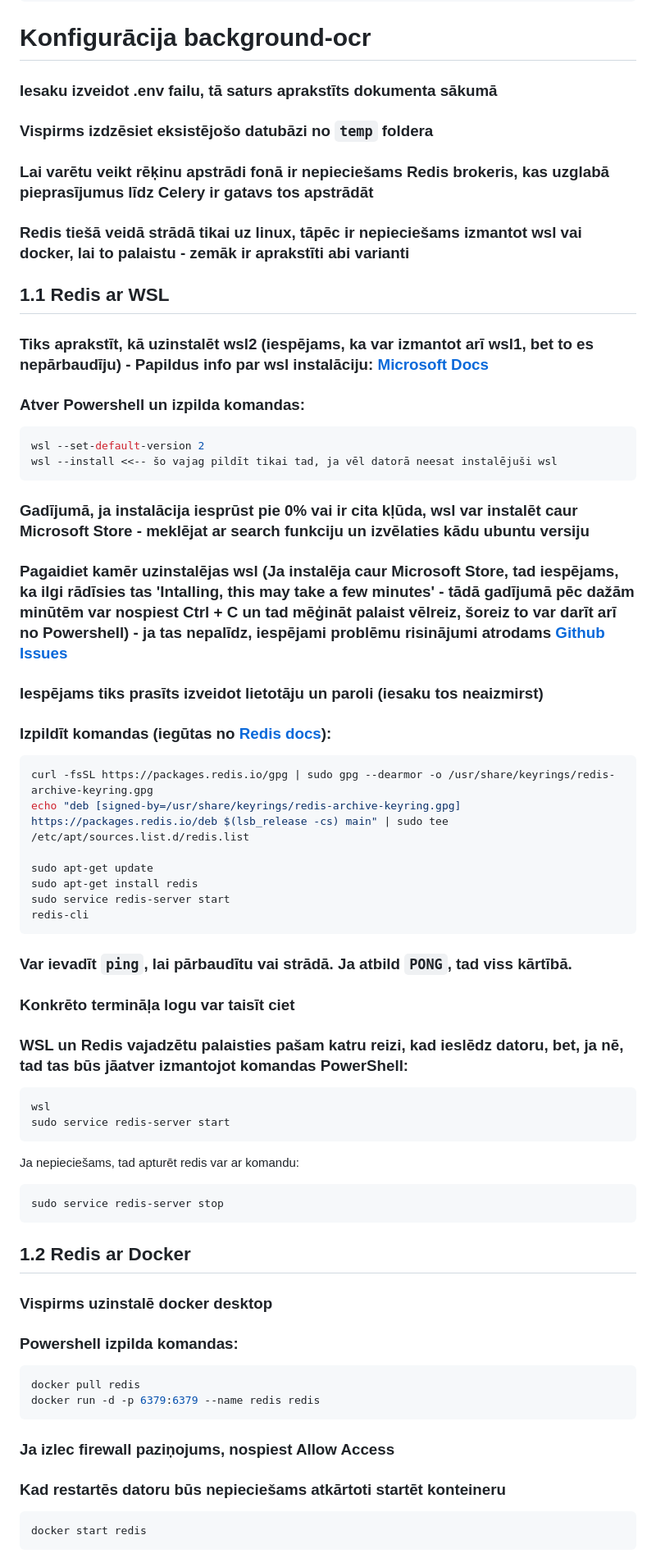
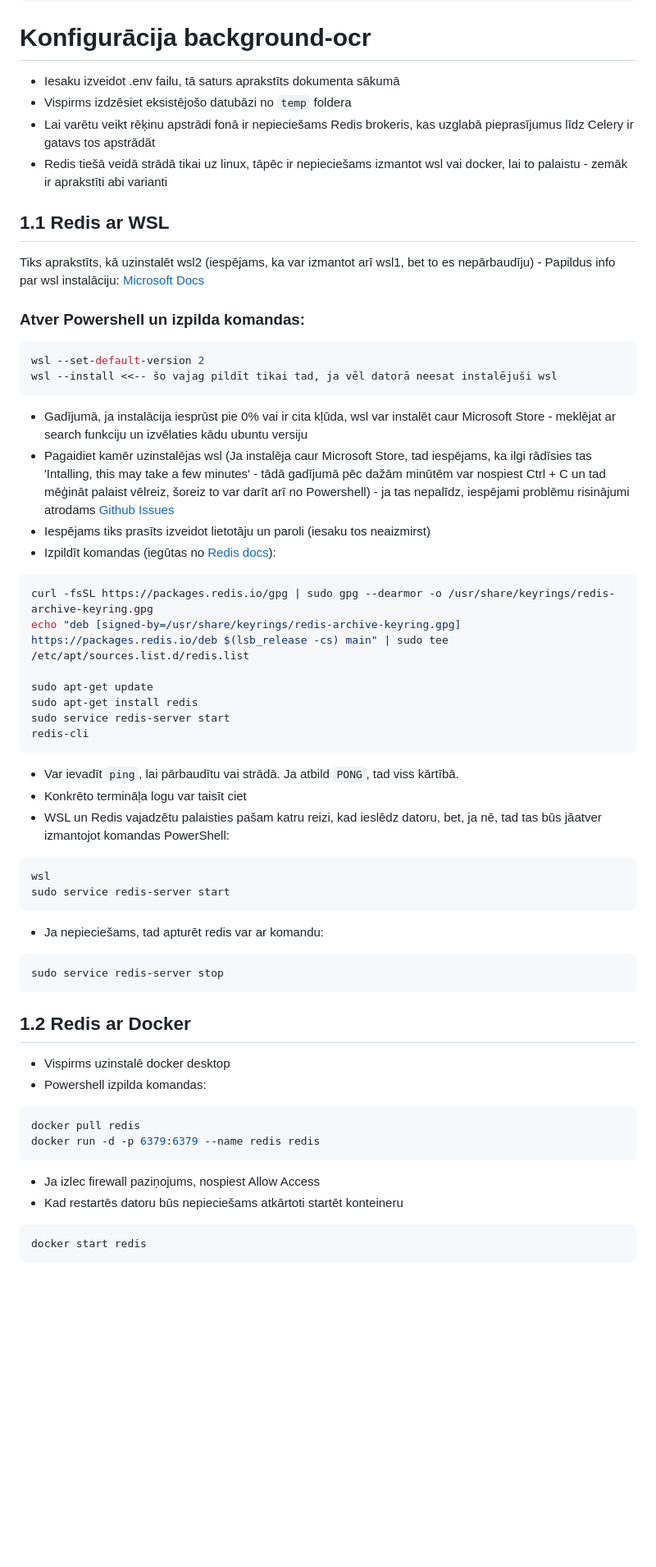
Before and after one commit to HarKemp/ProjLab, a Markdown page: README.md, the part around one of its changes. Shown at 82% size. GitHub-like rendering; blank space fills up the shorter version.

````diff
--- a/README.md
+++ b/README.md
@@ -84,23 +84,23 @@ deactivate
 ```
 
 # Konfigurācija background-ocr
-### Iesaku izveidot .env failu, tā saturs aprakstīts dokumenta sākumā
-### Vispirms izdzēsiet eksistējošo datubāzi no `temp` foldera
-### Lai varētu veikt rēķinu apstrādi fonā ir nepieciešams Redis brokeris, kas uzglabā pieprasījumus līdz Celery ir gatavs tos apstrādāt
-### Redis tiešā veidā strādā tikai uz linux, tāpēc ir nepieciešams izmantot wsl vai docker, lai to palaistu - zemāk ir aprakstīti abi varianti
+* Iesaku izveidot .env failu, tā saturs aprakstīts dokumenta sākumā
+* Vispirms izdzēsiet eksistējošo datubāzi no `temp` foldera
+* Lai varētu veikt rēķinu apstrādi fonā ir nepieciešams Redis brokeris, kas uzglabā pieprasījumus līdz Celery ir gatavs tos apstrādāt
+* Redis tiešā veidā strādā tikai uz linux, tāpēc ir nepieciešams izmantot wsl vai docker, lai to palaistu - zemāk ir aprakstīti abi varianti
 
 ## 1.1 Redis ar WSL
-### Tiks aprakstīt, kā uzinstalēt wsl2 (iespējams, ka var izmantot arī wsl1, bet to es nepārbaudīju) - Papildus info par wsl instalāciju: [Microsoft Docs](https://learn.microsoft.com/en-us/windows/wsl/install)
+Tiks aprakstīts, kā uzinstalēt wsl2 (iespējams, ka var izmantot arī wsl1, bet to es nepārbaudīju) - Papildus info par wsl instalāciju: [Microsoft Docs](https://learn.microsoft.com/en-us/windows/wsl/install)
 ### Atver Powershell un izpilda komandas:
 ```powershell
 wsl --set-default-version 2
 wsl --install <<-- šo vajag pildīt tikai tad, ja vēl datorā neesat instalējuši wsl
 ```
 
-### Gadījumā, ja instalācija iesprūst pie 0% vai ir cita kļūda, wsl var instalēt caur Microsoft Store - meklējat ar search funkciju un izvēlaties kādu ubuntu versiju
-### Pagaidiet kamēr uzinstalējas wsl (Ja instalēja caur Microsoft Store, tad iespējams, ka ilgi rādīsies tas 'Intalling, this may take a few minutes' - tādā gadījumā pēc dažām minūtēm var nospiest Ctrl + C un tad mēģināt palaist vēlreiz, šoreiz to var darīt arī no Powershell) - ja tas nepalīdz, iespējami problēmu risinājumi atrodams [Github Issues](https://github.com/microsoft/WSL/issues/6405)
-### Iespējams tiks prasīts izveidot lietotāju un paroli (iesaku tos neaizmirst)
-### Izpildīt komandas (iegūtas no [Redis docs](https://redis.io/docs/latest/operate/oss_and_stack/install/install-redis/install-redis-on-windows/)):
+* Gadījumā, ja instalācija iesprūst pie 0% vai ir cita kļūda, wsl var instalēt caur Microsoft Store - meklējat ar search funkciju un izvēlaties kādu ubuntu versiju
+* Pagaidiet kamēr uzinstalējas wsl (Ja instalēja caur Microsoft Store, tad iespējams, ka ilgi rādīsies tas 'Intalling, this may take a few minutes' - tādā gadījumā pēc dažām minūtēm var nospiest Ctrl + C un tad mēģināt palaist vēlreiz, šoreiz to var darīt arī no Powershell) - ja tas nepalīdz, iespējami problēmu risinājumi atrodams [Github Issues](https://github.com/microsoft/WSL/issues/6405)
+* Iespējams tiks prasīts izveidot lietotāju un paroli (iesaku tos neaizmirst)
+* Izpildīt komandas (iegūtas no [Redis docs](https://redis.io/docs/latest/operate/oss_and_stack/install/install-redis/install-redis-on-windows/)):
 ```powershell
 curl -fsSL https://packages.redis.io/gpg | sudo gpg --dearmor -o /usr/share/keyrings/redis-archive-keyring.gpg
 echo "deb [signed-by=/usr/share/keyrings/redis-archive-keyring.gpg] https://packages.redis.io/deb $(lsb_release -cs) main" | sudo tee /etc/apt/sources.list.d/redis.list
@@ -111,27 +111,27 @@ sudo service redis-server start
 redis-cli
 ```
 
-### Var ievadīt `ping`, lai pārbaudītu vai strādā. Ja atbild `PONG`, tad viss kārtībā.
-### Konkrēto termināļa logu var taisīt ciet
-### WSL un Redis vajadzētu palaisties pašam katru reizi, kad ieslēdz datoru, bet, ja nē, tad tas būs jāatver izmantojot komandas PowerShell:
+* Var ievadīt `ping`, lai pārbaudītu vai strādā. Ja atbild `PONG`, tad viss kārtībā.
+* Konkrēto termināļa logu var taisīt ciet
+* WSL un Redis vajadzētu palaisties pašam katru reizi, kad ieslēdz datoru, bet, ja nē, tad tas būs jāatver izmantojot komandas PowerShell:
 ```powershell
 wsl
 sudo service redis-server start
 ```
-Ja nepieciešams, tad apturēt redis var ar komandu:
+* Ja nepieciešams, tad apturēt redis var ar komandu:
 ```
 sudo service redis-server stop
 ```
 
 ## 1.2 Redis ar Docker
-### Vispirms uzinstalē docker desktop
-### Powershell izpilda komandas:
+* Vispirms uzinstalē docker desktop
+* Powershell izpilda komandas:
 ```powershell
 docker pull redis
 docker run -d -p 6379:6379 --name redis redis
 ```
-### Ja izlec firewall paziņojums, nospiest Allow Access
-### Kad restartēs datoru būs nepieciešams atkārtoti startēt konteineru
+* Ja izlec firewall paziņojums, nospiest Allow Access
+* Kad restartēs datoru būs nepieciešams atkārtoti startēt konteineru
 ```powershell
 docker start redis
 ```
````
Also changed, not shown: other parts of README.md (+20 -13 lines).
